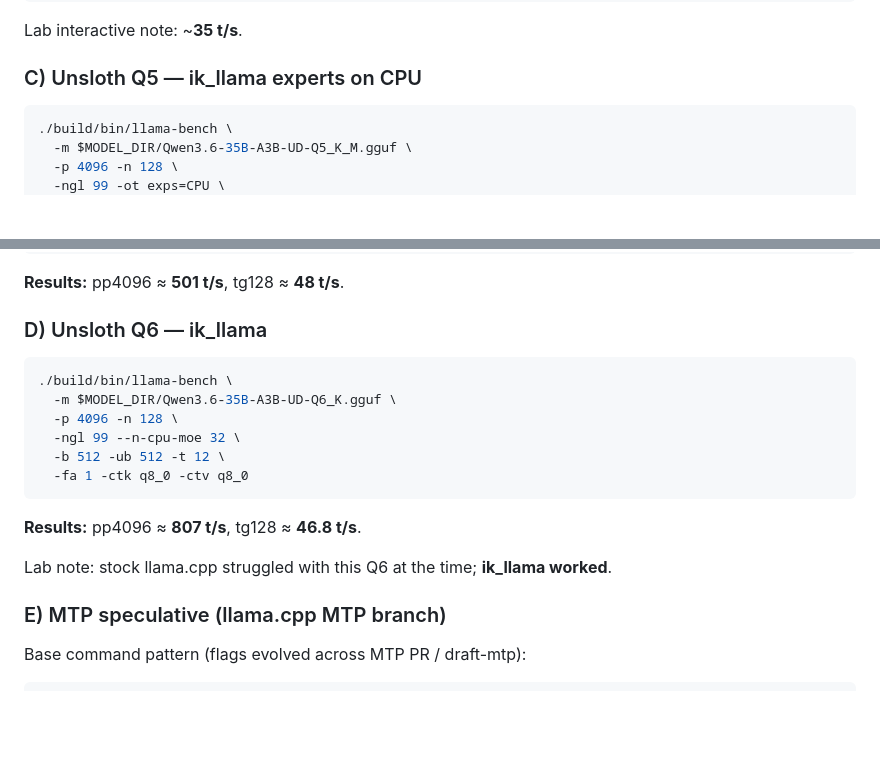
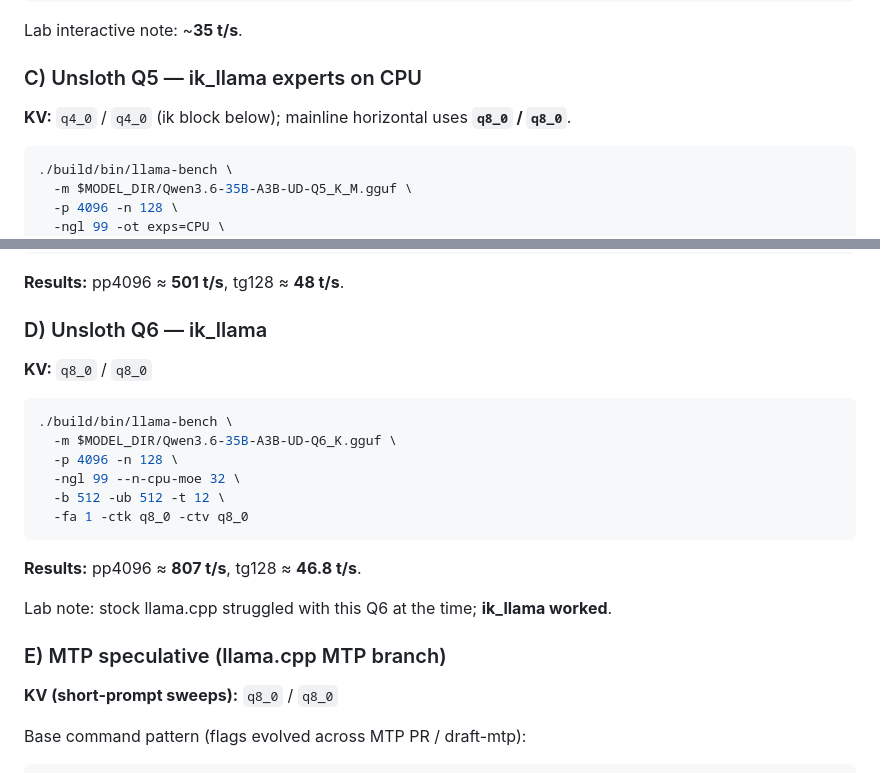
Before and after one commit to Ajay9o9/runs-on-a-3060, a Markdown page: models/qwen3.6-35b-a3b.md, 2 parts joined by grey strips. Drawn GitHub-style; blank space fills up the shorter version.

Commit message:
Add explicit KV lines on remaining Qwen and Gemma sections

````diff
--- a/models/qwen3.6-35b-a3b.md
+++ b/models/qwen3.6-35b-a3b.md
@@ -122,6 +122,8 @@ Lab interactive note: ~**35 t/s**.
 
 ### C) Unsloth Q5 — ik_llama experts on CPU
 
+**KV:** `q4_0` / `q4_0` (ik block below); mainline horizontal uses **`q8_0` / `q8_0`**.
+
 ```bash
 ./build/bin/llama-bench \
   -m $MODEL_DIR/Qwen3.6-35B-A3B-UD-Q5_K_M.gguf \
@@ -148,6 +150,8 @@ Same weights, mainline horizontal:
 
 ### D) Unsloth Q6 — ik_llama
 
+**KV:** `q8_0` / `q8_0`
+
 ```bash
 ./build/bin/llama-bench \
   -m $MODEL_DIR/Qwen3.6-35B-A3B-UD-Q6_K.gguf \
@@ -162,6 +166,8 @@ Same weights, mainline horizontal:
 Lab note: stock llama.cpp struggled with this Q6 at the time; **ik_llama worked**.
 
 ### E) MTP speculative (llama.cpp MTP branch)
+
+**KV (short-prompt sweeps):** `q8_0` / `q8_0`
 
 Base command pattern (flags evolved across MTP PR / draft-mtp):
 
````
Also changed, not shown: models/gemma4-12b.md (+9 -7 lines).
